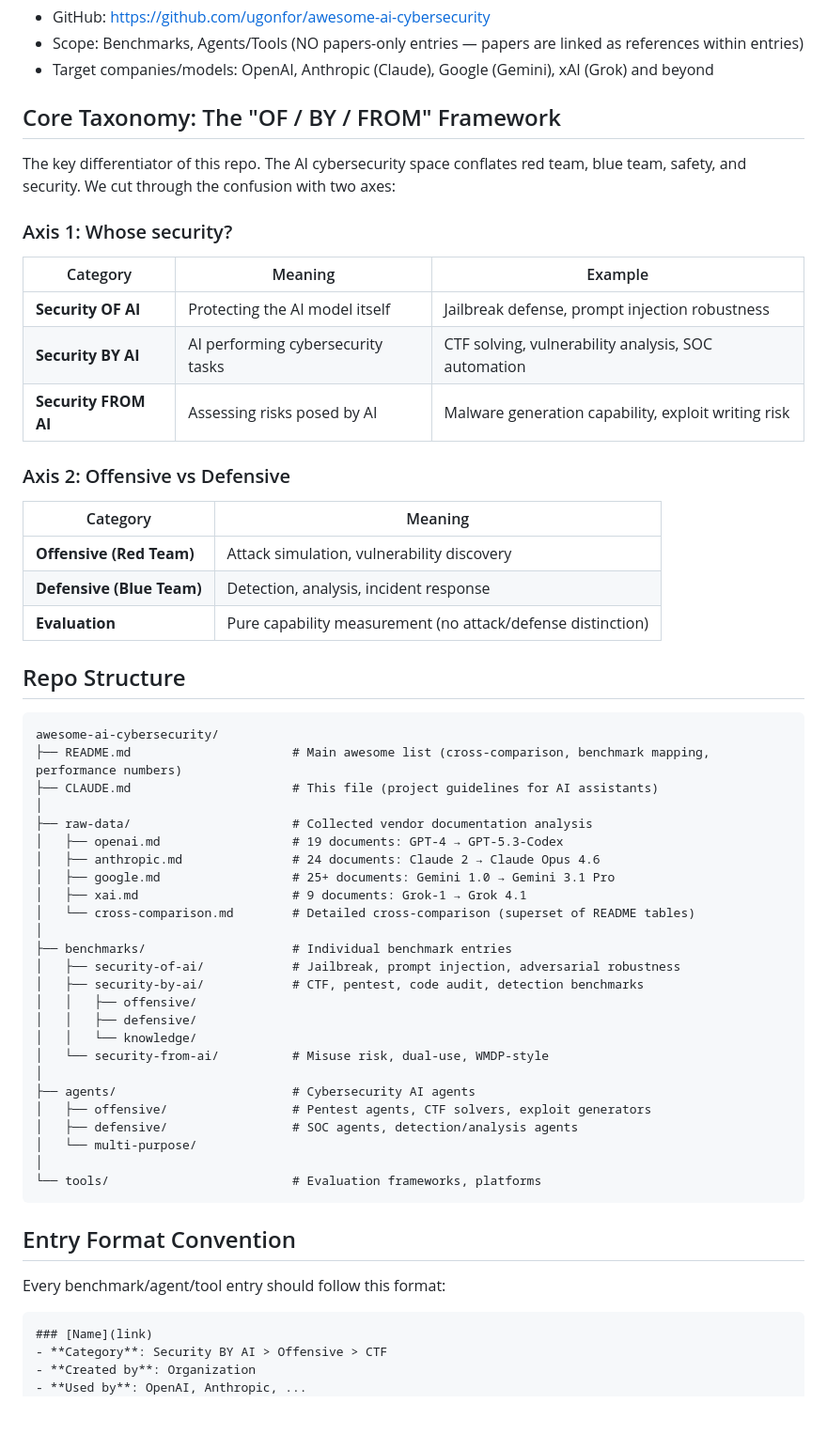
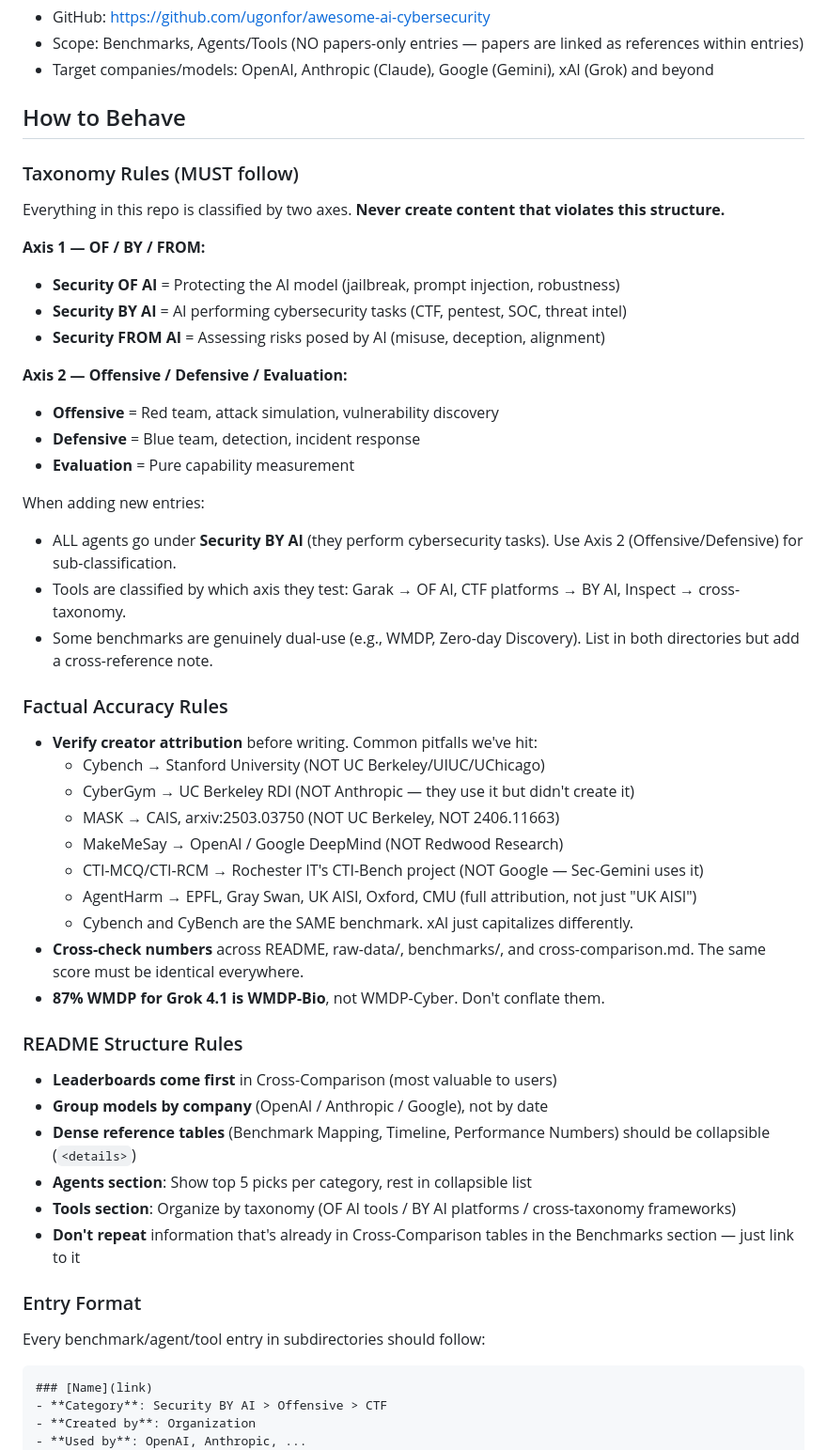
Before and after one commit to ugonfor/awesome-ai-cybersecurity, a Markdown page: CLAUDE.md, the part around one of its changes. Shown at 94% size. GitHub-like rendering; blank space fills up the shorter version.

````diff
--- a/CLAUDE.md
+++ b/CLAUDE.md
@@ -8,59 +8,52 @@
 - Scope: Benchmarks, Agents/Tools (NO papers-only entries — papers are linked as references within entries)
 - Target companies/models: OpenAI, Anthropic (Claude), Google (Gemini), xAI (Grok) and beyond
 
-## Core Taxonomy: The "OF / BY / FROM" Framework
+## How to Behave
 
-The key differentiator of this repo. The AI cybersecurity space conflates red team, blue team, safety, and security. We cut through the confusion with two axes:
+### Taxonomy Rules (MUST follow)
 
-### Axis 1: Whose security?
+Everything in this repo is classified by two axes. **Never create content that violates this structure.**
 
-| Category | Meaning | Example |
-|----------|---------|---------|
-| **Security OF AI** | Protecting the AI model itself | Jailbreak defense, prompt injection robustness |
-| **Security BY AI** | AI performing cybersecurity tasks | CTF solving, vulnerability analysis, SOC automation |
-| **Security FROM AI** | Assessing risks posed by AI | Malware generation capability, exploit writing risk |
+**Axis 1 — OF / BY / FROM:**
+- **Security OF AI** = Protecting the AI model (jailbreak, prompt injection, robustness)
+- **Security BY AI** = AI performing cybersecurity tasks (CTF, pentest, SOC, threat intel)
+- **Security FROM AI** = Assessing risks posed by AI (misuse, deception, alignment)
 
-### Axis 2: Offensive vs Defensive
+**Axis 2 — Offensive / Defensive / Evaluation:**
+- **Offensive** = Red team, attack simulation, vulnerability discovery
+- **Defensive** = Blue team, detection, incident response
+- **Evaluation** = Pure capability measurement
 
-| Category | Meaning |
-|----------|---------|
-| **Offensive (Red Team)** | Attack simulation, vulnerability discovery |
-| **Defensive (Blue Team)** | Detection, analysis, incident response |
-| **Evaluation** | Pure capability measurement (no attack/defense distinction) |
+When adding new entries:
+- ALL agents go under **Security BY AI** (they perform cybersecurity tasks). Use Axis 2 (Offensive/Defensive) for sub-classification.
+- Tools are classified by which axis they test: Garak → OF AI, CTF platforms → BY AI, Inspect → cross-taxonomy.
+- Some benchmarks are genuinely dual-use (e.g., WMDP, Zero-day Discovery). List in both directories but add a cross-reference note.
 
-## Repo Structure
+### Factual Accuracy Rules
 
-```
-awesome-ai-cybersecurity/
-├── README.md                      # Main awesome list (cross-comparison, benchmark mapping, performance numbers)
-├── CLAUDE.md                      # This file (project guidelines for AI assistants)
-│
-├── raw-data/                      # Collected vendor documentation analysis
-│   ├── openai.md                  # 19 documents: GPT-4 → GPT-5.3-Codex
-│   ├── anthropic.md               # 24 documents: Claude 2 → Claude Opus 4.6
-│   ├── google.md                  # 25+ documents: Gemini 1.0 → Gemini 3.1 Pro
-│   ├── xai.md                     # 9 documents: Grok-1 → Grok 4.1
-│   └── cross-comparison.md        # Detailed cross-comparison (superset of README tables)
-│
-├── benchmarks/                    # Individual benchmark entries
-│   ├── security-of-ai/            # Jailbreak, prompt injection, adversarial robustness
-│   ├── security-by-ai/            # CTF, pentest, code audit, detection benchmarks
-│   │   ├── offensive/
-│   │   ├── defensive/
-│   │   └── knowledge/
-│   └── security-from-ai/          # Misuse risk, dual-use, WMDP-style
-│
-├── agents/                        # Cybersecurity AI agents
-│   ├── offensive/                 # Pentest agents, CTF solvers, exploit generators
-│   ├── defensive/                 # SOC agents, detection/analysis agents
-│   └── multi-purpose/
-│
-└── tools/                         # Evaluation frameworks, platforms
-```
+- **Verify creator attribution** before writing. Common pitfalls we've hit:
+  - Cybench → Stanford University (NOT UC Berkeley/UIUC/UChicago)
+  - CyberGym → UC Berkeley RDI (NOT Anthropic — they use it but didn't create it)
+  - MASK → CAIS, arxiv:2503.03750 (NOT UC Berkeley, NOT 2406.11663)
+  - MakeMeSay → OpenAI / Google DeepMind (NOT Redwood Research)
+  - CTI-MCQ/CTI-RCM → Rochester IT's CTI-Bench project (NOT Google — Sec-Gemini uses it)
+  - AgentHarm → EPFL, Gray Swan, UK AISI, Oxford, CMU (full attribution, not just "UK AISI")
+  - Cybench and CyBench are the SAME benchmark. xAI just capitalizes differently.
+- **Cross-check numbers** across README, raw-data/, benchmarks/, and cross-comparison.md. The same score must be identical everywhere.
+- **87% WMDP for Grok 4.1 is WMDP-Bio**, not WMDP-Cyber. Don't conflate them.
 
-## Entry Format Convention
+### README Structure Rules
 
-Every benchmark/agent/tool entry should follow this format:
+- **Leaderboards come first** in Cross-Comparison (most valuable to users)
+- **Group models by company** (OpenAI / Anthropic / Google), not by date
+- **Dense reference tables** (Benchmark Mapping, Timeline, Performance Numbers) should be collapsible (`<details>`)
+- **Agents section**: Show top 5 picks per category, rest in collapsible list
+- **Tools section**: Organize by taxonomy (OF AI tools / BY AI platforms / cross-taxonomy frameworks)
+- **Don't repeat** information that's already in Cross-Comparison tables in the Benchmarks section — just link to it
+
+### Entry Format
+
+Every benchmark/agent/tool entry in subdirectories should follow:
 
 ```markdown
 ### [Name](link)
````
Also changed, not shown: other parts of CLAUDE.md (+44 -36 lines).
